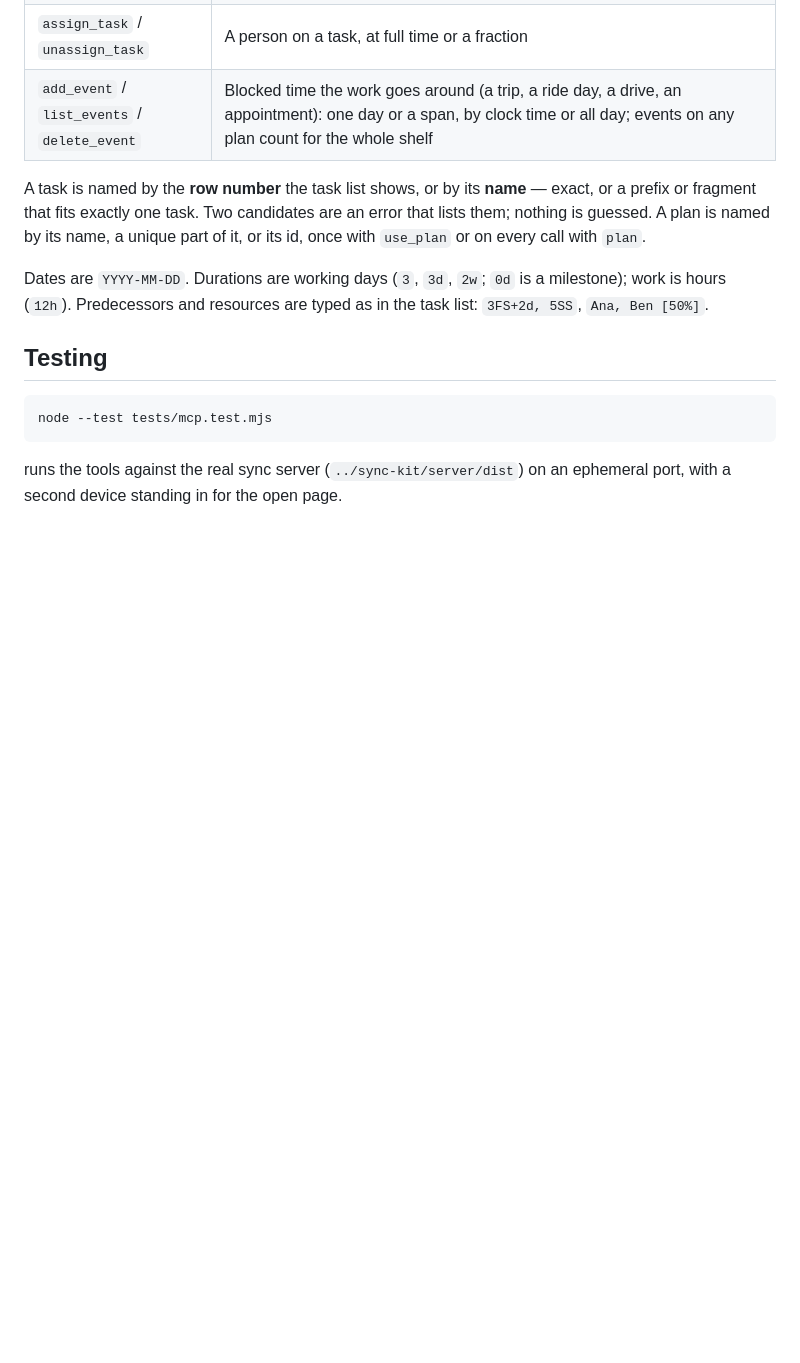
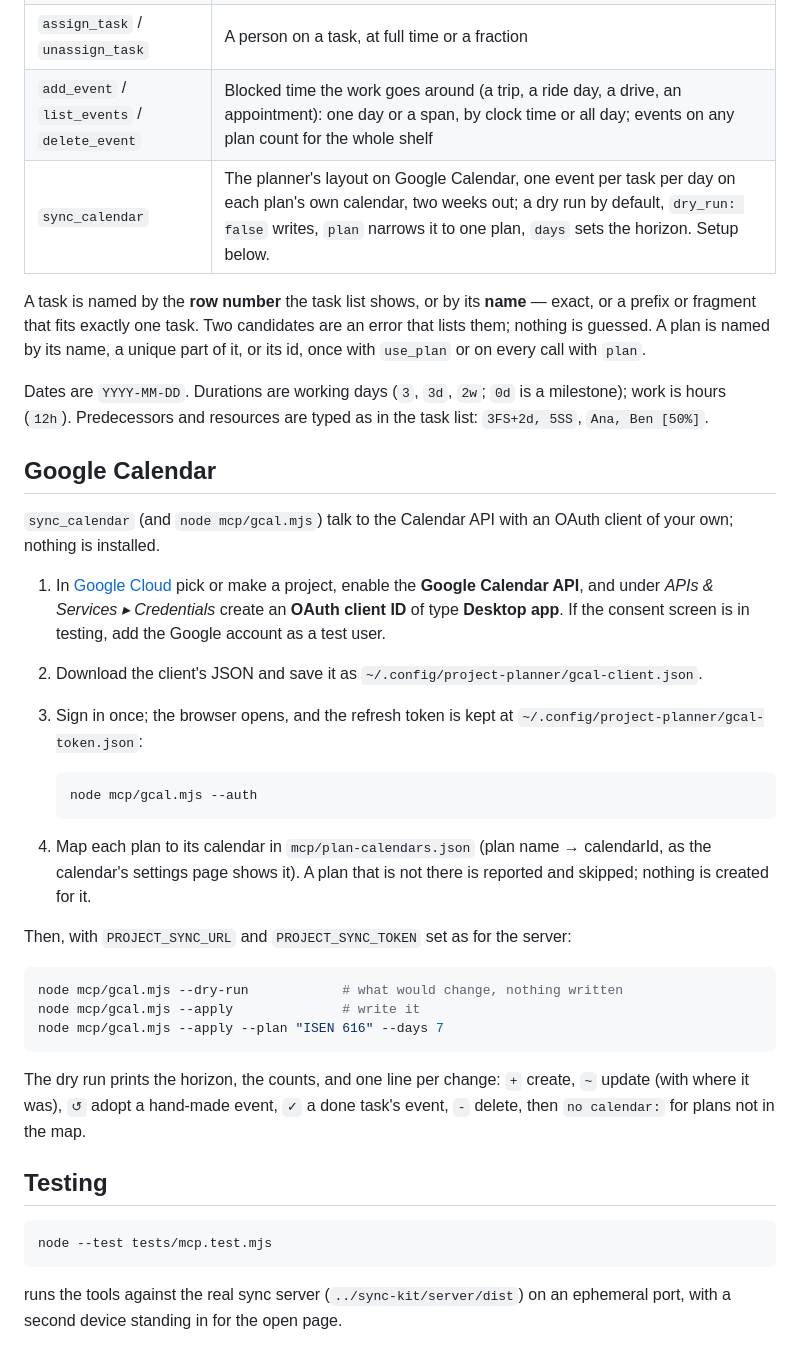
Before and after one commit to allenxhsu/project-planner, a Markdown page: mcp/README.md, the part around the change. Rendered like a GitHub page; blank space fills up the shorter version.

Commit message:
README: the Google Calendar export and how to set it up
Co-Authored-By: Claude Fable 5.1 <noreply@anthropic.com>

````diff
--- a/mcp/README.md
+++ b/mcp/README.md
@@ -60,6 +60,7 @@ new. `PROJECT_MCP_STORE=memory` keeps nothing between starts.
 | `delete_task` | A task and everything under it |
 | `assign_task` / `unassign_task` | A person on a task, at full time or a fraction |
 | `add_event` / `list_events` / `delete_event` | Blocked time the work goes around (a trip, a ride day, a drive, an appointment): one day or a span, by clock time or all day; events on any plan count for the whole shelf |
+| `sync_calendar` | The planner's layout on Google Calendar, one event per task per day on each plan's own calendar, two weeks out; a dry run by default, `dry_run: false` writes, `plan` narrows it to one plan, `days` sets the horizon. Setup below. |
 
 A task is named by the **row number** the task list shows, or by its
 **name** — exact, or a prefix or fragment that fits exactly one task. Two
@@ -71,6 +72,41 @@ Dates are `YYYY-MM-DD`. Durations are working days (`3`, `3d`, `2w`; `0d`
 is a milestone); work is hours (`12h`). Predecessors and resources are typed
 as in the task list: `3FS+2d, 5SS`, `Ana, Ben [50%]`.
 
+## Google Calendar
+
+`sync_calendar` (and `node mcp/gcal.mjs`) talk to the Calendar API with an
+OAuth client of your own; nothing is installed.
+
+1. In [Google Cloud](https://console.cloud.google.com/) pick or make a
+   project, enable the **Google Calendar API**, and under *APIs & Services ▸
+   Credentials* create an **OAuth client ID** of type **Desktop app**. If the
+   consent screen is in testing, add the Google account as a test user.
+2. Download the client's JSON and save it as
+   `~/.config/project-planner/gcal-client.json`.
+3. Sign in once; the browser opens, and the refresh token is kept at
+   `~/.config/project-planner/gcal-token.json`:
+
+   ```bash
+   node mcp/gcal.mjs --auth
+   ```
+
+4. Map each plan to its calendar in `mcp/plan-calendars.json` (plan name →
+   calendarId, as the calendar's settings page shows it). A plan that is not
+   there is reported and skipped; nothing is created for it.
+
+Then, with `PROJECT_SYNC_URL` and `PROJECT_SYNC_TOKEN` set as for the
+server:
+
+```bash
+node mcp/gcal.mjs --dry-run            # what would change, nothing written
+node mcp/gcal.mjs --apply              # write it
+node mcp/gcal.mjs --apply --plan "ISEN 616" --days 7
+```
+
+The dry run prints the horizon, the counts, and one line per change: `+`
+create, `~` update (with where it was), `↺` adopt a hand-made event, `✓` a
+done task's event, `-` delete, then `no calendar:` for plans not in the map.
+
 ## Testing
 
 ```bash
````
Also changed, not shown: README.md (+28 -0 lines).
